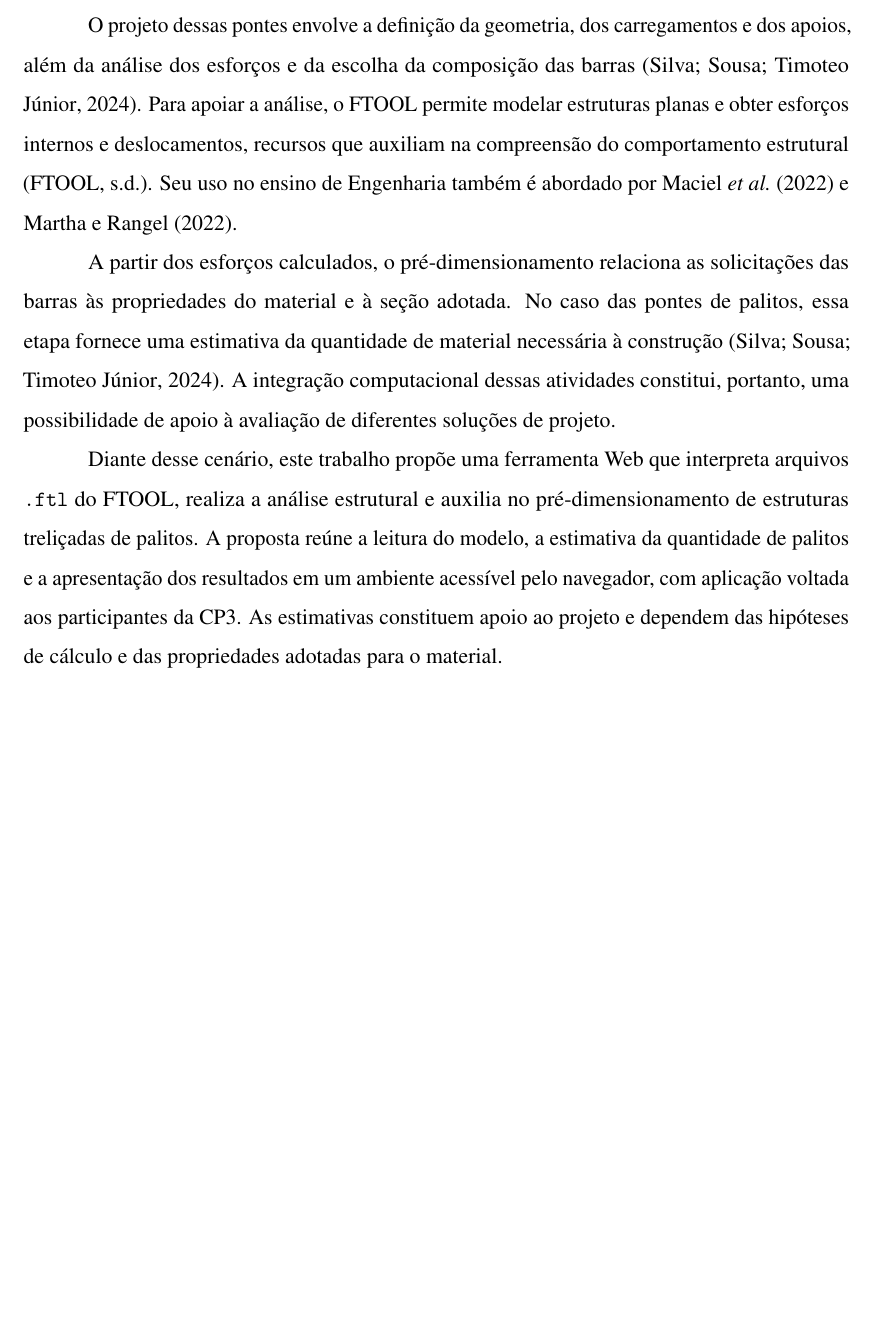
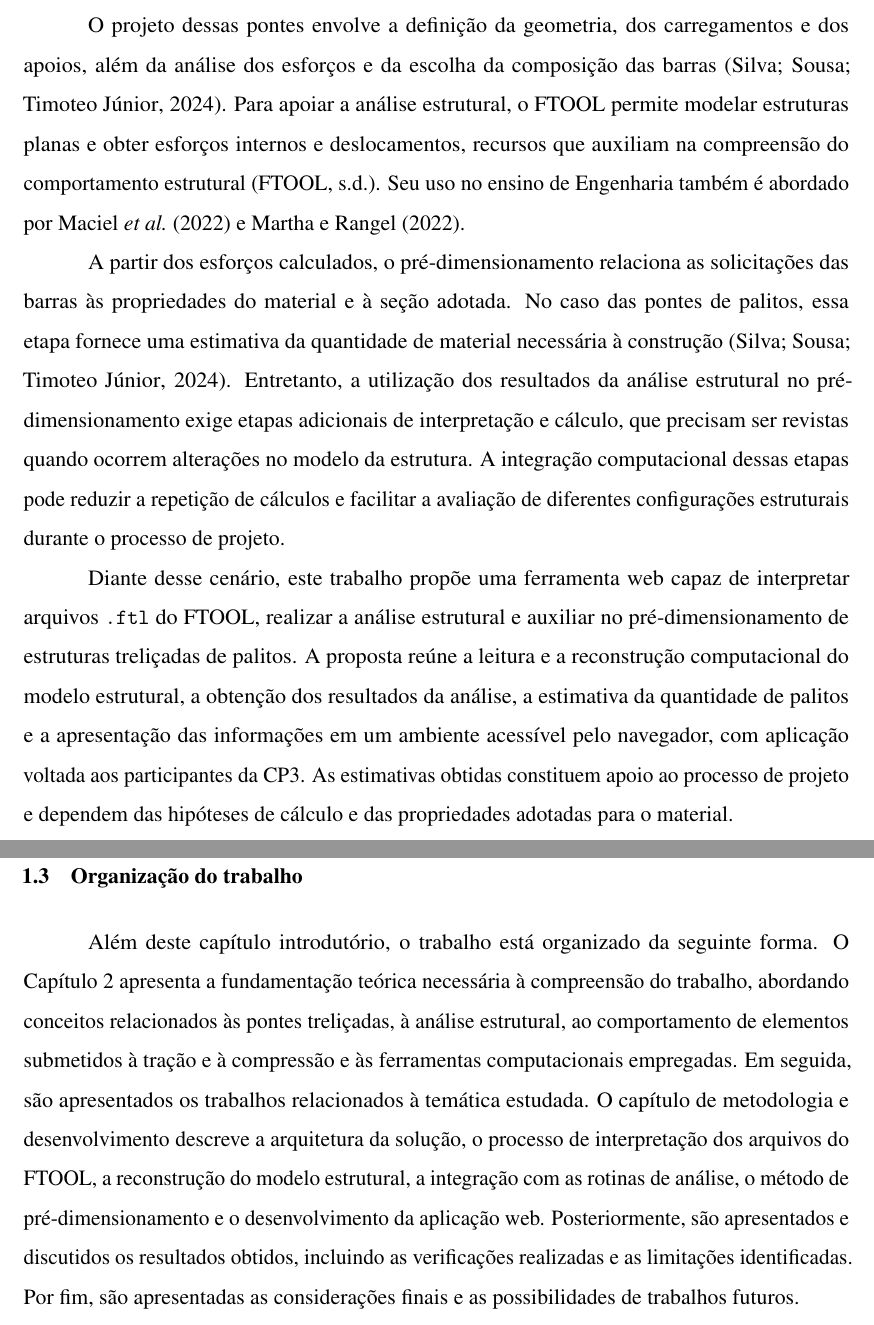
Before and after one commit to aliranTi/TCC, a LaTeX thesis (documento.tex, which reads 2-textuais/1-introducao.tex): part of page 15 of 24 before the commit and two parts of pages 15 and 17 of 25 after it, the two joined at a grey line, cut so that both start at the same text, the shorter picture padded with empty space. Compiled offline with pdfLaTeX.

Commit message:
docs: atualizado a introdução para uma mais objetiva e completa

```diff
--- a/2-textuais/1-introducao.tex
+++ b/2-textuais/1-introducao.tex
@@ -3,11 +3,11 @@
 
 As competições de pontes de palitos de picolé aproximam os conceitos de análise estrutural da prática de projeto e construção, permitindo aos estudantes relacionar a geometria da ponte, o comportamento dos elementos e o consumo de material \cite{lamberti2025ponte,silva2024metodologia}. Nesse contexto, a Competição de Pontes de Palito de Picolé (CP3), da Universidade Federal Rural do Semi-Árido (UFERSA), campus Pau dos Ferros, constitui uma oportunidade de aplicação desses conhecimentos \cite{ufersa2024cp3}.
 
-O projeto dessas pontes envolve a definição da geometria, dos carregamentos e dos apoios, além da análise dos esforços e da escolha da composição das barras \cite{silva2024metodologia}. Para apoiar a análise, o FTOOL permite modelar estruturas planas e obter esforços internos e deslocamentos, recursos que auxiliam na compreensão do comportamento estrutural \cite{ftoolSobre}. Seu uso no ensino de Engenharia também é abordado por \citeonline{maciel2022ftool} e \citeonline{martha2022ftool}.
+O projeto dessas pontes envolve a definição da geometria, dos carregamentos e dos apoios, além da análise dos esforços e da escolha da composição das barras \cite{silva2024metodologia}. Para apoiar a análise estrutural, o FTOOL permite modelar estruturas planas e obter esforços internos e deslocamentos, recursos que auxiliam na compreensão do comportamento estrutural \cite{ftoolSobre}. Seu uso no ensino de Engenharia também é abordado por \citeonline{maciel2022ftool} e \citeonline{martha2022ftool}.
 
-A partir dos esforços calculados, o pré-dimensionamento relaciona as solicitações das barras às propriedades do material e à seção adotada. No caso das pontes de palitos, essa etapa fornece uma estimativa da quantidade de material necessária à construção \cite{silva2024metodologia}. A integração computacional dessas atividades constitui, portanto, uma possibilidade de apoio à avaliação de diferentes soluções de projeto.
+A partir dos esforços calculados, o pré-dimensionamento relaciona as solicitações das barras às propriedades do material e à seção adotada. No caso das pontes de palitos, essa etapa fornece uma estimativa da quantidade de material necessária à construção \cite{silva2024metodologia}. Entretanto, a utilização dos resultados da análise estrutural no pré-dimensionamento exige etapas adicionais de interpretação e cálculo, que precisam ser revistas quando ocorrem alterações no modelo da estrutura. A integração computacional dessas etapas pode reduzir a repetição de cálculos e facilitar a avaliação de diferentes configurações estruturais durante o processo de projeto.
 
-Diante desse cenário, este trabalho propõe uma ferramenta Web que interpreta arquivos \texttt{.ftl} do FTOOL, realiza a análise estrutural e auxilia no pré-dimensionamento de estruturas treliçadas de palitos. A proposta reúne a leitura do modelo, a estimativa da quantidade de palitos e a apresentação dos resultados em um ambiente acessível pelo navegador, com aplicação voltada aos participantes da CP3. As estimativas constituem apoio ao projeto e dependem das hipóteses de cálculo e das propriedades adotadas para o material.
+Diante desse cenário, este trabalho propõe uma ferramenta web capaz de interpretar arquivos \texttt{.ftl} do FTOOL, realizar a análise estrutural e auxiliar no pré-dimensionamento de estruturas treliçadas de palitos. A proposta reúne a leitura e a reconstrução computacional do modelo estrutural, a obtenção dos resultados da análise, a estimativa da quantidade de palitos e a apresentação das informações em um ambiente acessível pelo navegador, com aplicação voltada aos participantes da CP3. As estimativas obtidas constituem apoio ao processo de projeto e dependem das hipóteses de cálculo e das propriedades adotadas para o material.
 
 \section{Problema de pesquisa}
 \label{sec:problema-pesquisa}
@@ -38,0 +40,4 @@ Para alcançar o objetivo geral, são definidos os seguintes objetivos específi
+\section{Organização do trabalho}
+\label{sec:organizacao-trabalho}
+
+Além deste capítulo introdutório, o trabalho está organizado da seguinte forma. O Capítulo~\ref{cap:fundamentacao-teorica} apresenta a fundamentação teórica necessária à compreensão do trabalho, abordando conceitos relacionados às pontes treliçadas, à análise estrutural, ao comportamento de elementos submetidos à tração e à compressão e às ferramentas computacionais empregadas. Em seguida, são apresentados os trabalhos relacionados à temática estudada. O capítulo de metodologia e desenvolvimento descreve a arquitetura da solução, o processo de interpretação dos arquivos do FTOOL, a reconstrução do modelo estrutural, a integração com as rotinas de análise, o método de pré-dimensionamento e o desenvolvimento da aplicação web. Posteriormente, são apresentados e discutidos os resultados obtidos, incluindo as verificações realizadas e as limitações identificadas. Por fim, são apresentadas as considerações finais e as possibilidades de trabalhos futuros.
```
Also changed, not shown: 3-pos-textuais/referencias.bib (+1 -0 lines), 2-textuais/1-introducao.tex (11 more changed lines).
